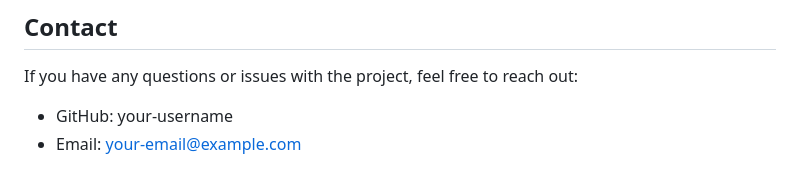
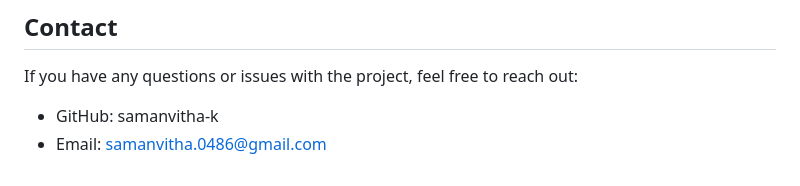
Before and after one commit to samanvitha-k/Auto-Subtitle-Generator, a Markdown page: README.md, the part around the change. Rendered like a GitHub page.

```diff
--- a/README.md
+++ b/README.md
@@ -83,5 +83,5 @@ This project is licensed under the MIT License. See the LICENSE file for details
 ## Contact
 If you have any questions or issues with the project, feel free to reach out:
 
-- GitHub: your-username
-- Email: your-email@example.com
+- GitHub: samanvitha-k
+- Email: samanvitha.0486@gmail.com
```
